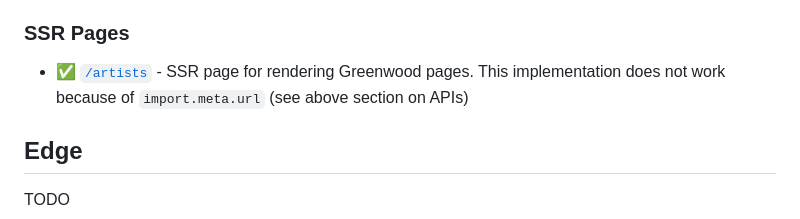
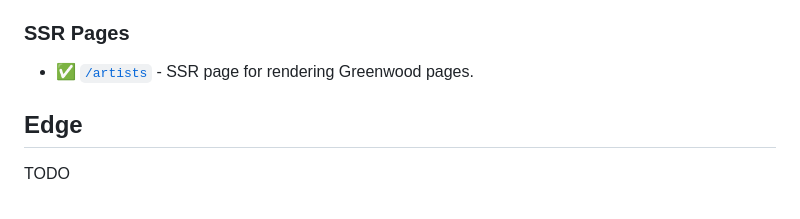
Before and after one commit to ProjectEvergreen/greenwood-demo-adapter-vercel, a Markdown page: README.md, the part around the change. Drawn GitHub-style.

Commit message:
correct README on status of SSR pages

```diff
--- a/README.md
+++ b/README.md
@@ -43,7 +43,7 @@ The serverless demos include the following examples:
 
 ### SSR Pages
 
-- ✅ [`/artists`](https://greenwood-demo-adapter-vercel.vercel.app/artists) - SSR page for rendering Greenwood pages.  This implementation does not work because of `import.meta.url` (see above section on APIs)
+- ✅ [`/artists`](https://greenwood-demo-adapter-vercel.vercel.app/artists) - SSR page for rendering Greenwood pages.
 
 ## Edge
 
```
